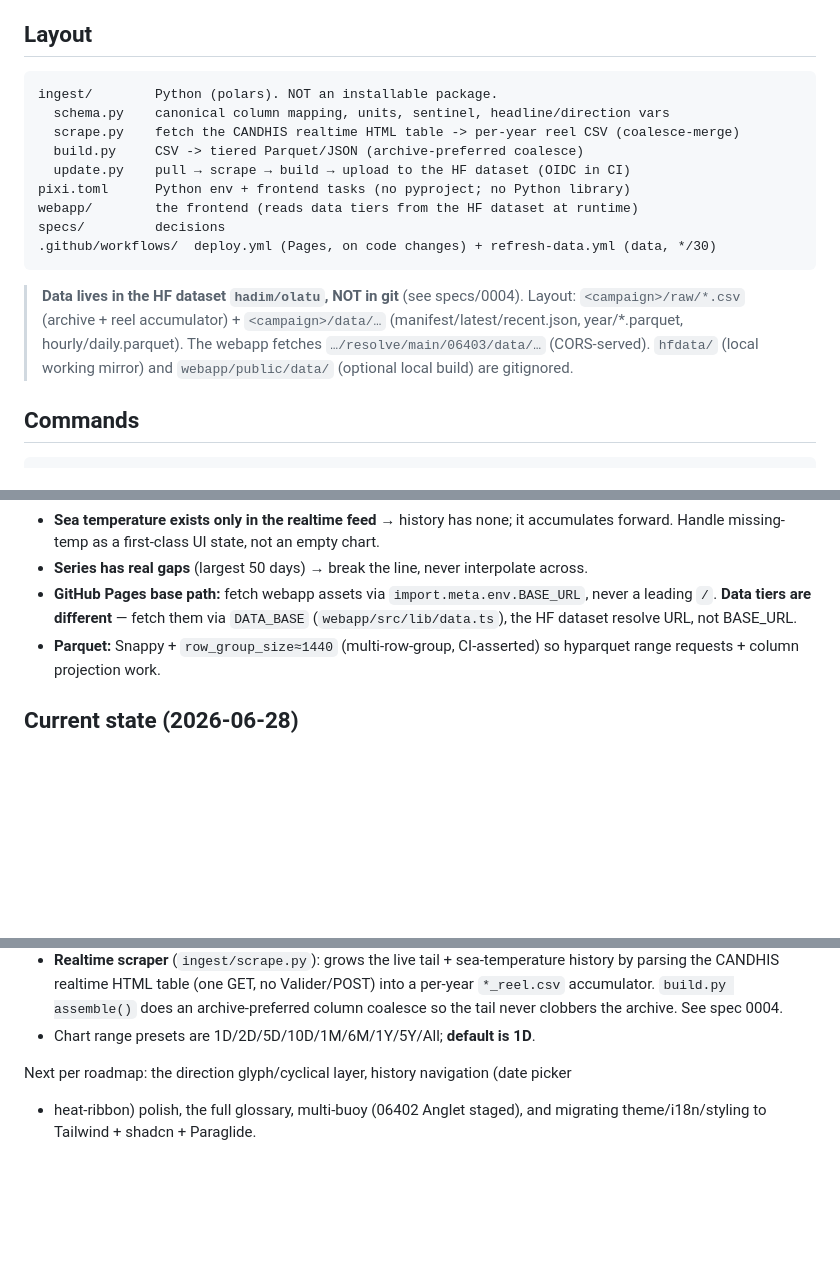
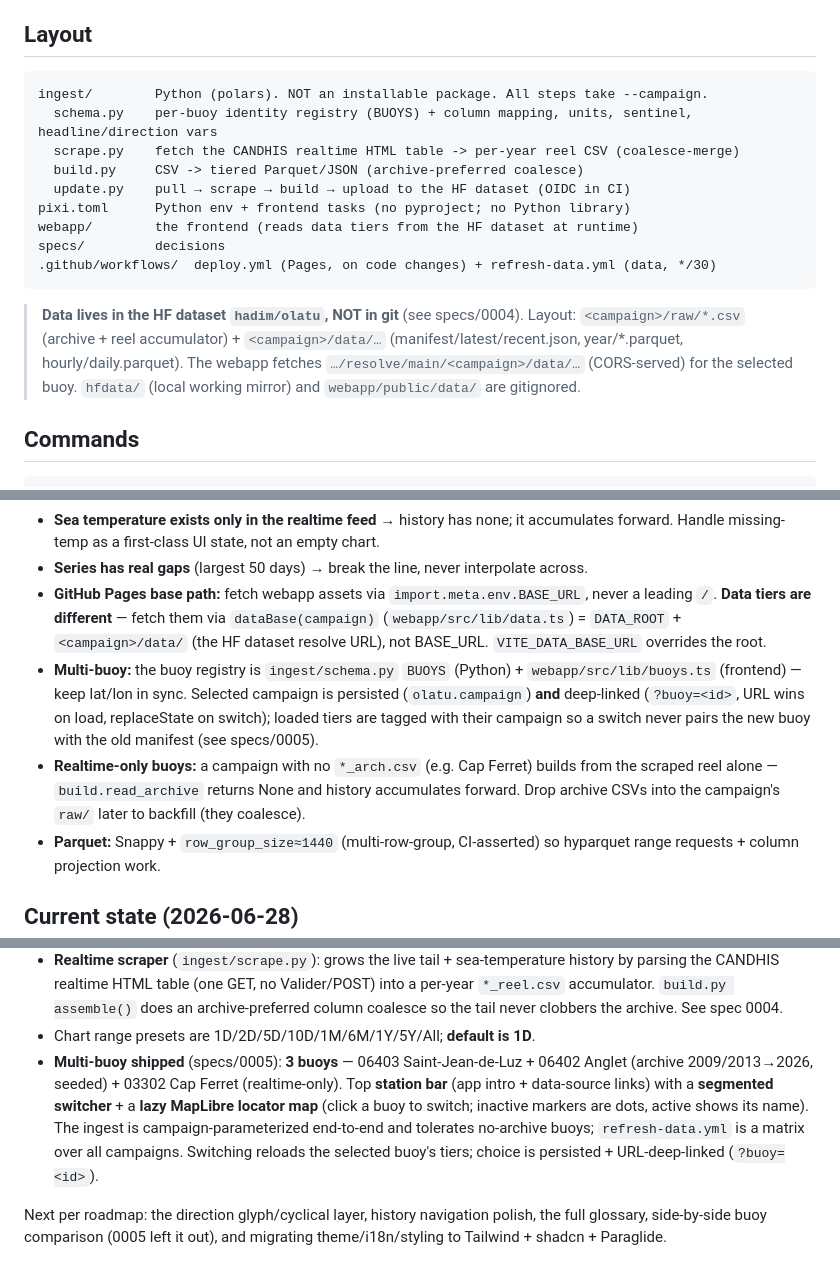
Before and after one commit to hadim/olatu, a Markdown page: CLAUDE.md, 3 parts joined by grey strips. Rendered like a GitHub page; blank space fills up the shorter version.

````diff
--- a/CLAUDE.md
+++ b/CLAUDE.md
@@ -26,8 +28,8 @@ a spec?"* — if yes, create/update one (see "When does work need a spec?" in
 ## Layout
 
 ```
-ingest/        Python (polars). NOT an installable package.
-  schema.py    canonical column mapping, units, sentinel, headline/direction vars
+ingest/        Python (polars). NOT an installable package. All steps take --campaign.
+  schema.py    per-buoy identity registry (BUOYS) + column mapping, units, sentinel, headline/direction vars
   scrape.py    fetch the CANDHIS realtime HTML table -> per-year reel CSV (coalesce-merge)
   build.py     CSV -> tiered Parquet/JSON (archive-preferred coalesce)
   update.py    pull → scrape → build → upload to the HF dataset (OIDC in CI)
@@ -40,8 +42,8 @@ specs/         decisions
 > **Data lives in the HF dataset `hadim/olatu`, NOT in git** (see specs/0004).
 > Layout: `<campaign>/raw/*.csv` (archive + reel accumulator) + `<campaign>/data/…`
 > (manifest/latest/recent.json, year/*.parquet, hourly/daily.parquet). The webapp
-> fetches `…/resolve/main/06403/data/…` (CORS-served). `hfdata/` (local working mirror)
-> and `webapp/public/data/` (optional local build) are gitignored.
+> fetches `…/resolve/main/<campaign>/data/…` (CORS-served) for the selected buoy.
+> `hfdata/` (local working mirror) and `webapp/public/data/` are gitignored.
 
 ## Commands
 
@@ -71,8 +73,17 @@ One-time seed of the dataset: `pixi run update --campaign 06403 --seed-src /User
   accumulates forward. Handle missing-temp as a first-class UI state, not an empty chart.
 - **Series has real gaps** (largest 50 days) → break the line, never interpolate across.
 - **GitHub Pages base path:** fetch webapp assets via `import.meta.env.BASE_URL`,
-  never a leading `/`. **Data tiers are different** — fetch them via `DATA_BASE`
-  (`webapp/src/lib/data.ts`), the HF dataset resolve URL, not BASE_URL.
+  never a leading `/`. **Data tiers are different** — fetch them via
+  `dataBase(campaign)` (`webapp/src/lib/data.ts`) = `DATA_ROOT` + `<campaign>/data/`
+  (the HF dataset resolve URL), not BASE_URL. `VITE_DATA_BASE_URL` overrides the root.
+- **Multi-buoy:** the buoy registry is `ingest/schema.py` `BUOYS` (Python) +
+  `webapp/src/lib/buoys.ts` (frontend) — keep lat/lon in sync. Selected campaign is
+  persisted (`olatu.campaign`) **and** deep-linked (`?buoy=<id>`, URL wins on load,
+  replaceState on switch); loaded tiers are tagged with their campaign so a switch never
+  pairs the new buoy with the old manifest (see specs/0005).
+- **Realtime-only buoys:** a campaign with no `*_arch.csv` (e.g. Cap Ferret) builds from
+  the scraped reel alone — `build.read_archive` returns None and history accumulates
+  forward. Drop archive CSVs into the campaign's `raw/` later to backfill (they coalesce).
 - **Parquet:** Snappy + `row_group_size≈1440` (multi-row-group, CI-asserted) so
   hyparquet range requests + column projection work.
 
@@ -109,7 +120,14 @@ One-time seed of the dataset: `pixi run update --campaign 06403 --seed-src /User
   per-year `*_reel.csv` accumulator. `build.py assemble()` does an archive-preferred
   column coalesce so the tail never clobbers the archive. See spec 0004.
 - Chart range presets are 1D/2D/5D/10D/1M/6M/1Y/5Y/All; **default is 1D**.
+- **Multi-buoy shipped** (specs/0005): **3 buoys** — 06403 Saint-Jean-de-Luz + 06402
+  Anglet (archive 2009/2013→2026, seeded) + 03302 Cap Ferret (realtime-only). Top
+  **station bar** (app intro + data-source links) with a **segmented switcher** + a
+  **lazy MapLibre locator map** (click a buoy to switch; inactive markers are dots,
+  active shows its name). The ingest is campaign-parameterized end-to-end and tolerates
+  no-archive buoys; `refresh-data.yml` is a matrix over all campaigns. Switching reloads
+  the selected buoy's tiers; choice is persisted + URL-deep-linked (`?buoy=<id>`).
 
-Next per roadmap: the direction glyph/cyclical layer, history navigation (date picker
-+ heat-ribbon) polish, the full glossary, multi-buoy (06402 Anglet staged), and
-migrating theme/i18n/styling to Tailwind + shadcn + Paraglide.
+Next per roadmap: the direction glyph/cyclical layer, history navigation polish, the
+full glossary, side-by-side buoy comparison (0005 left it out), and migrating
+theme/i18n/styling to Tailwind + shadcn + Paraglide.
````
Also changed, not shown: other parts of CLAUDE.md (+4 -2 lines), README.md (+58 -36 lines), specs/2026-06-27-0005-multi-buoy.md (added, +166 -0 lines), specs/README.md (+4 -2 lines), docs/screenshot.png.
